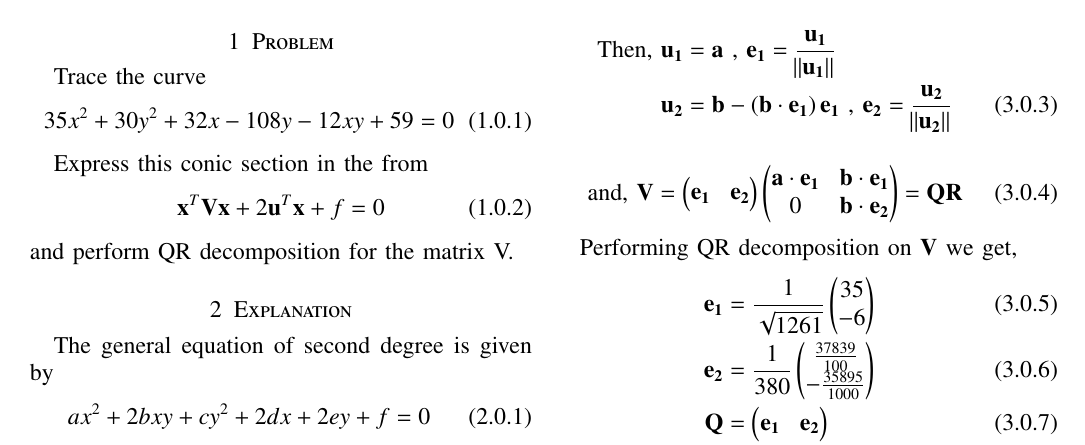
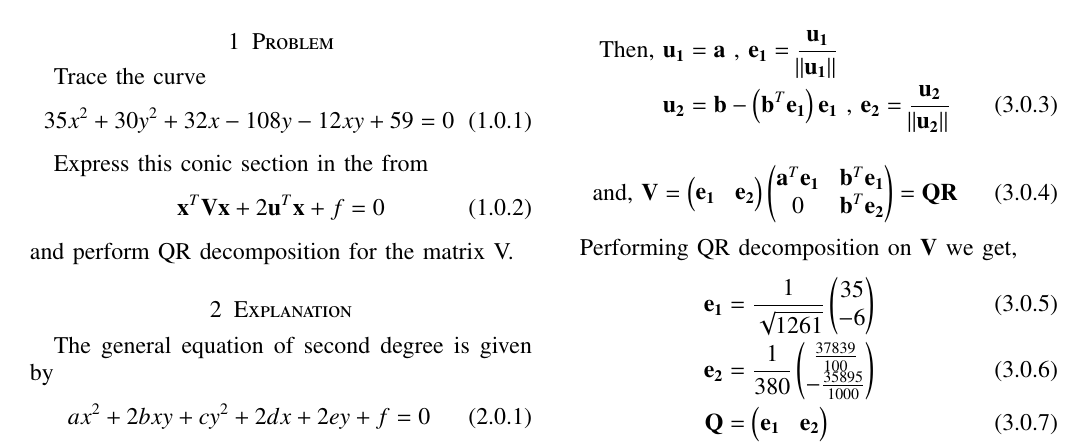
Before and after one commit to vishalashok98/AI5106, a LaTeX problem sheet (Assignment_8/Latexcode.tex): part of the page, cut so that both start at the same text. Compiled offline with pdfLaTeX.

Commit message:
Update Latexcode.tex

```diff
--- a/Assignment_8/Latexcode.tex
+++ b/Assignment_8/Latexcode.tex
@@ -205,10 +205,10 @@ Comparing \eqref{given_curve_eq} with \eqref{gen_quad_eqn}, we get
 \end{align}
 \begin{align}
 \text{Then, } \vec{u_1} &= \vec{a} \text{ , } \vec{e_1} = \frac{\vec{u_1}}{\norm{\vec{u_1}}}  \nonumber \\
-\vec{u_2} &= \vec{b} - \brak{\vec{b}\cdot\vec{e_1}}\vec{e_1} \text{ , } \vec{e_2} = \frac{\vec{u_2}}{\norm{\vec{u_2}}}
+\vec{u_2} &= \vec{b} - \brak{\vec{b}^T\vec{e_1}}\vec{e_1} \text{ , } \vec{e_2} = \frac{\vec{u_2}}{\norm{\vec{u_2}}}
 \end{align}
 \begin{align}
-\text{and, } \vec{V} = \myvec{\vec{e_1} & \vec{e_2}}\myvec{\vec{a}\cdot\vec{e_1} & \vec{b}\cdot\vec{e_1} \\ 0 & \vec{b}\cdot\vec{e_2}} = \vec{Q}\vec{R}
+\text{and, } \vec{V} = \myvec{\vec{e_1} & \vec{e_2}}\myvec{\vec{a}^T\vec{e_1} & \vec{b}^T\vec{e_1} \\ 0 & \vec{b}^T\vec{e_2}} = \vec{Q}\vec{R}
 \end{align}
 
 Performing QR decomposition on $\vec{V}$ we get,
```
